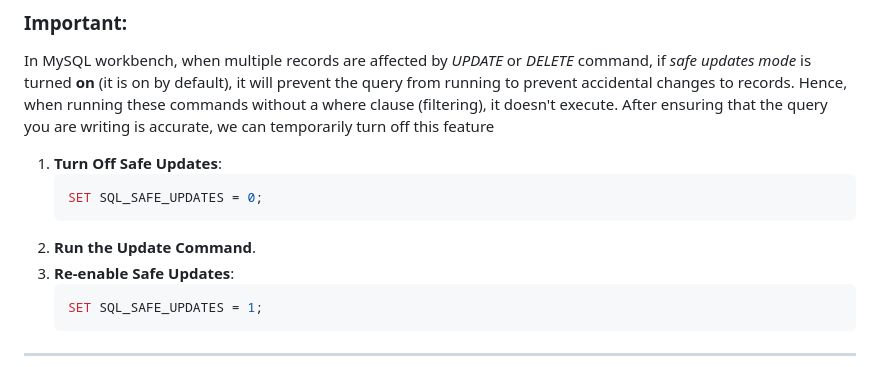
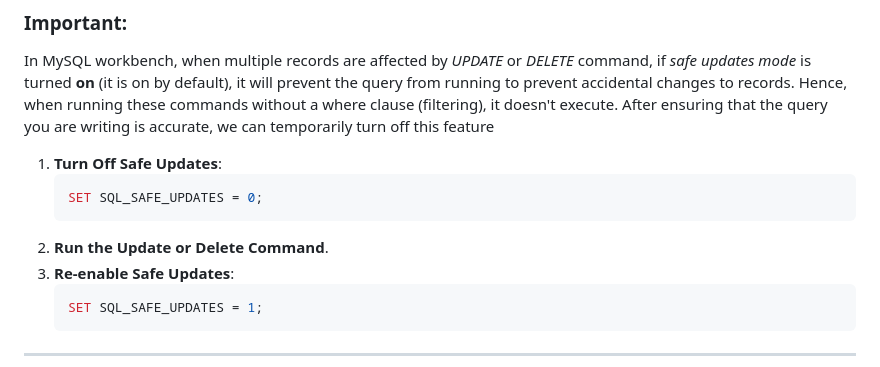
Before and after one commit to ananthakrishnanpta/SQL-tutorials, a Markdown page: dml.md, the part around the change. Drawn GitHub-style.

````diff
--- a/dml.md
+++ b/dml.md
@@ -89,7 +89,7 @@ After ensuring that the query you are writing is accurate, we can temporarily tu
    ```sql
    SET SQL_SAFE_UPDATES = 0;
    ```
-2. **Run the Update Command**.
+2. **Run the Update or Delete Command**.
 3. **Re-enable Safe Updates**:
    ```sql
    SET SQL_SAFE_UPDATES = 1;
````
